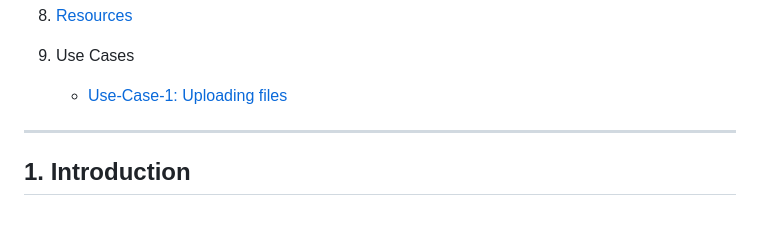
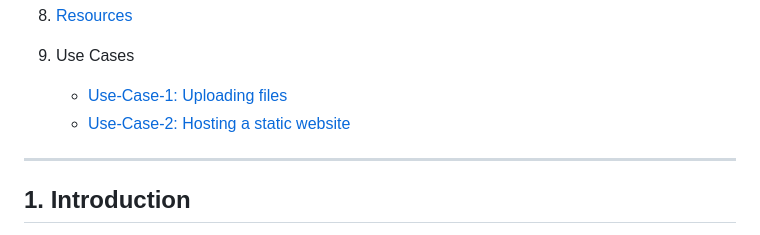
Before and after one commit to CyrusNchege/AWS-devops-100-day-challenge, a Markdown page: Day-3-Introduction(S3)/Readme.md, the part around the change. Drawn GitHub-style.

Commit message:
Refactor: add a misssing link

```diff
--- a/Day-3-Introduction(S3)/Readme.md
+++ b/Day-3-Introduction(S3)/Readme.md
@@ -29,6 +29,7 @@
 
 9. Use Cases
     - [Use-Case-1: Uploading files](/Day-3-Introduction(S3)/Use-Cases-1(Uploading-file)/Readme.md)
+   - [Use-Case-2: Hosting a static website](/Day-3-Introduction(S3)/Use-Cases-2(Hosting-a-static-website)/Readme.md)
 
 ---
 
```
